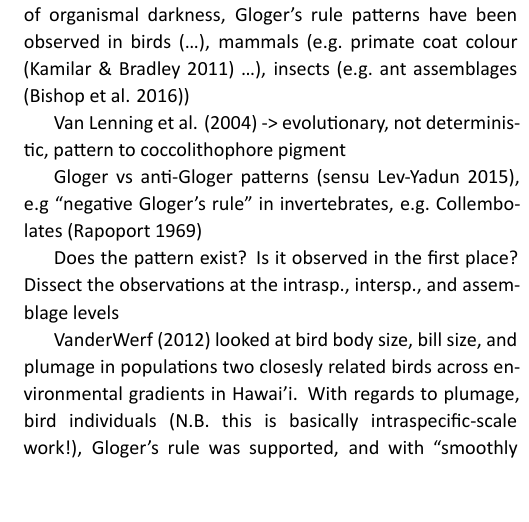
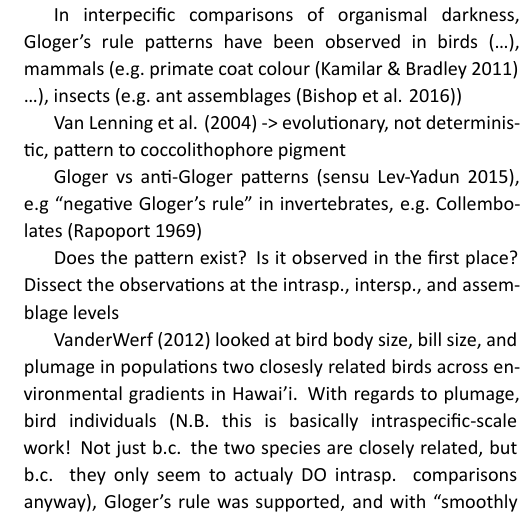
Before and after one commit to rvanmazijk/Glogers-rule-essay, an R Markdown document (theory_essay.Rmd): part of one column of page 2 of 3, cut so that both start at the same text, the shorter picture padded with empty space. The pictures show the output file theory_essay.pdf that the author committed with the source.

Commit message:
Added more understanding to rough para on VanderWerf2012

```diff
--- a/theory_essay.Rmd
+++ b/theory_essay.Rmd
@@ -126,8 +126,7 @@ Gloger vs anti-Gloger patterns [sensu @LevYadun2015], e.g "negative Gloger's rul
 
 Does the pattern exist? Is it observed in the first place? Dissect the observations at the intrasp., intersp., and assemblage levels
 
-
-@Vanderwerf2012 looked at bird body size, bill size, and plumage in populations two closesly related birds across environmental gradients in Hawai'i. With regards to plumage, bird individuals (N.B. this is basically intraspecific-scale work!), Gloger's rule was supported, and with "smoothly clinal distributions" [sic] (as a function of thew few dispersal barries *and* steep environmental gradients.
+@Vanderwerf2012 looked at bird body size, bill size, and plumage in populations two closesly related birds across environmental gradients in Hawai'i. With regards to plumage, bird individuals (N.B. this is basically intraspecific-scale work! Not just b.c. the two species are closely related, but b.c. they only seem to actualy DO intrasp. comparisons anyway), Gloger's rule was supported, and with "smoothly clinal distributions" [sic] (as a function of thew few dispersal barries *and* steep environmental gradients.
 
 @Bishop2016 ant *assemblage* work (ECTOTHERMAL):
 
```
Also changed, not shown: theory_essay.pdf.
